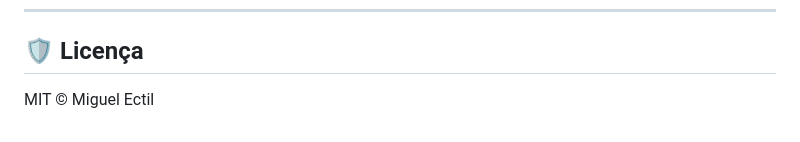
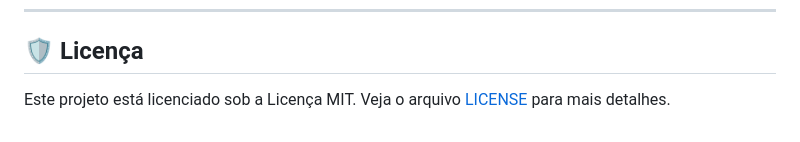
Before and after one commit to Miguel-ectil/30-free-apis-for-projects, a Markdown page: README.md, the part around the change. GitHub-like rendering.

Commit message:
feat: [UPD] Recuperando a licenca no README

```diff
--- a/README.md
+++ b/README.md
@@ -229,4 +229,4 @@ Quer sugerir uma nova API gratuita? Abra um `pull request` ou crie uma `issue`!
 
 ## 🛡️ Licença
 
-MIT © Miguel Ectil
+Este projeto está licenciado sob a Licença MIT. Veja o arquivo [LICENSE](LICENSE) para mais detalhes.
```
